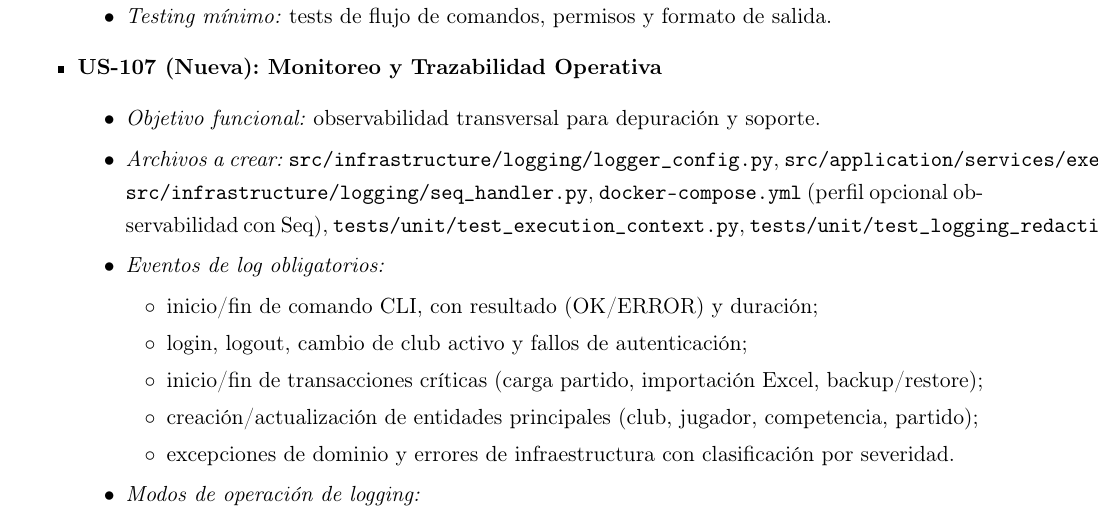
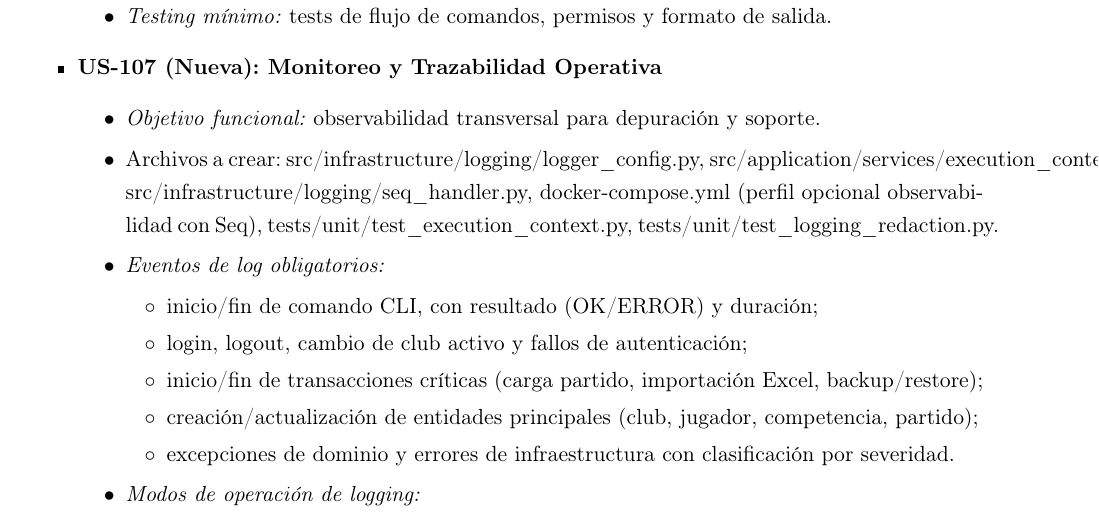
Before and after one commit to marcosbattigane/documentacion_app_estadistica, a LaTeX document (PRD/Plan_Requerimientos_Producto_Pro.tex): part of page 10 of 18, cut so that both start at the same text. Compiled offline with pdfLaTeX.

Commit message:
actualizacion de PRD

```diff
--- a/PRD/Plan_Requerimientos_Producto_Pro.tex
+++ b/PRD/Plan_Requerimientos_Producto_Pro.tex
@@ -390,13 +390,8 @@ ADR-008 & Estrategia de Backup & Pendiente & Exportación/restauración de base
     \item \textbf{US-107 (Nueva): Monitoreo y Trazabilidad Operativa}
     \begin{itemize}
         \item \textit{Objetivo funcional:} observabilidad transversal para depuración y soporte.
-        \item \textit{Archivos a crear:}
-        \texttt{src/infrastructure/logging/logger\_config.py},
-        \texttt{src/application/services/execution\_context.py},
-        \texttt{src/infrastructure/logging/seq\_handler.py},
-        \texttt{docker-compose.yml} (perfil opcional observabilidad con Seq),
-        \texttt{tests/unit/test\_execution\_context.py},
-        \texttt{tests/unit/test\_logging\_redaction.py}.
+        \item Archivos a crear: src/infrastructure/logging/logger\_config.py, src/application/services/execution\_context.py, src/infrastructure/logging/seq\_handler.py,
+        docker-compose.yml (perfil opcional observabilidad con Seq), tests/unit/test\_execution\_context.py, tests/unit/test\_logging\_redaction.py.
         \item \textit{Eventos de log obligatorios:}
         \begin{itemize}
             \item inicio/fin de comando CLI, con resultado (OK/ERROR) y duración;
```
Also changed, not shown: PRD/Plan_Requerimientos_Producto_Pro.pdf.
